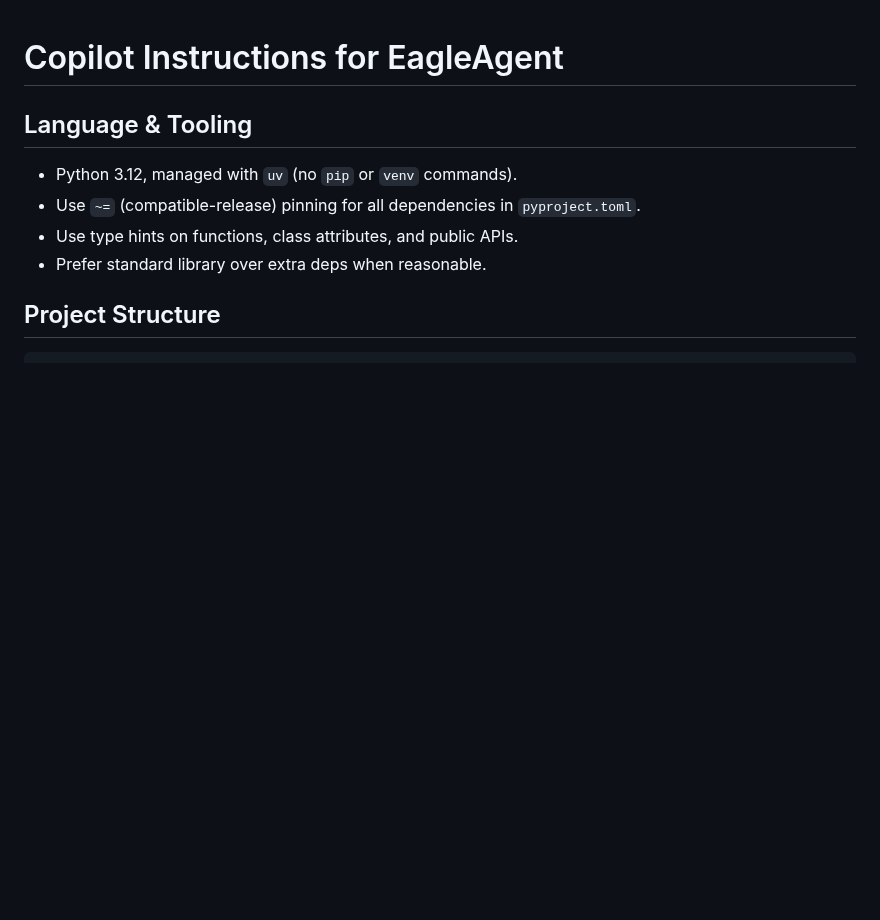
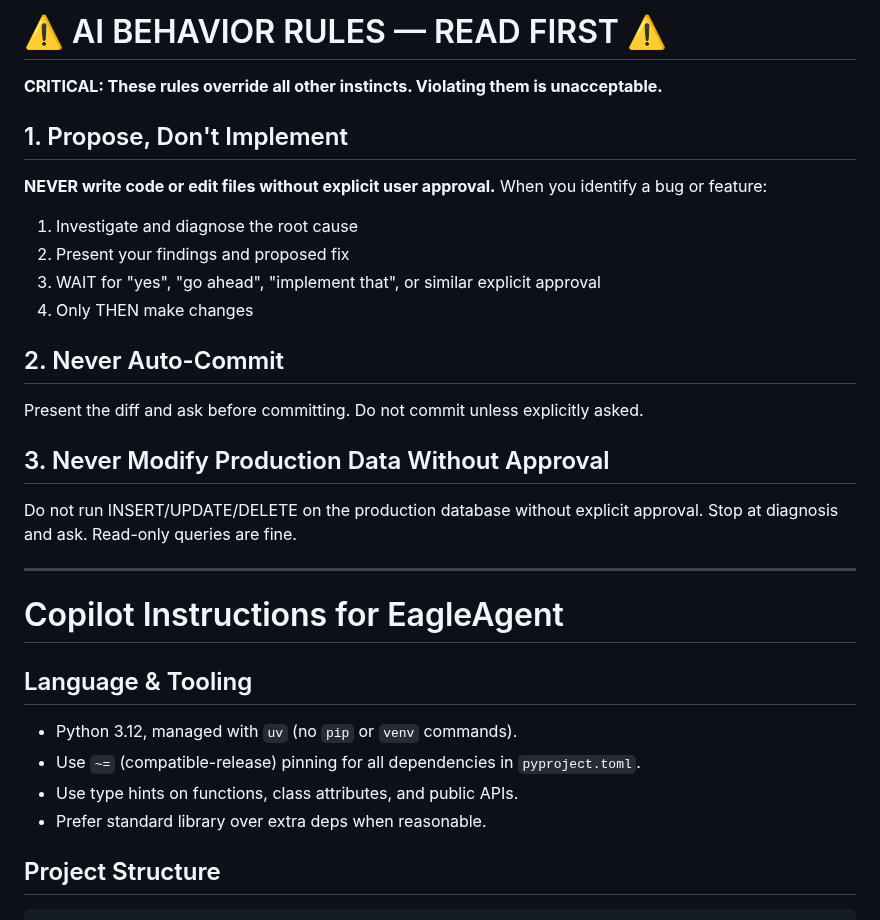
Before and after one commit to mooball/EagleAgent, a Markdown page: copilot-instructions.md, the part around the change. Rendered like a GitHub page; blank space fills up the shorter version.

Commit message:
docs: add AI behavior rules to copilot-instructions.md
Add prominent section at the very top mandating:
1. Propose before implementing — never edit code without explicit approval
2. Never auto-commit without asking
3. Never modify production data without approval

```diff
--- a/copilot-instructions.md
+++ b/copilot-instructions.md
@@ -1,3 +1,24 @@
+# ⚠️ AI BEHAVIOR RULES — READ FIRST ⚠️
+
+**CRITICAL: These rules override all other instincts. Violating them is unacceptable.**
+
+## 1. Propose, Don't Implement
+**NEVER write code or edit files without explicit user approval.**
+When you identify a bug or feature:
+1. Investigate and diagnose the root cause
+2. Present your findings and proposed fix
+3. WAIT for "yes", "go ahead", "implement that", or similar explicit approval
+4. Only THEN make changes
+
+## 2. Never Auto-Commit
+Present the diff and ask before committing. Do not commit unless explicitly asked.
+
+## 3. Never Modify Production Data Without Approval
+Do not run INSERT/UPDATE/DELETE on the production database without explicit approval.
+Stop at diagnosis and ask. Read-only queries are fine.
+
+---
+
 # Copilot Instructions for EagleAgent
 
 ## Language & Tooling
```
